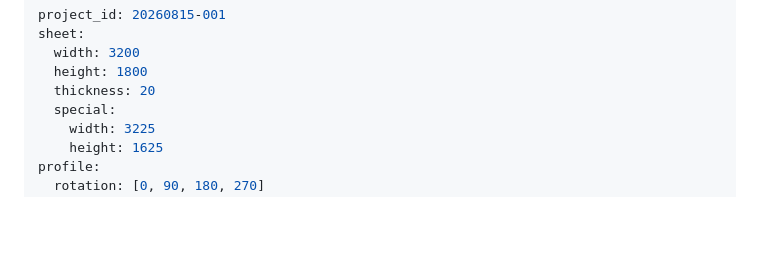
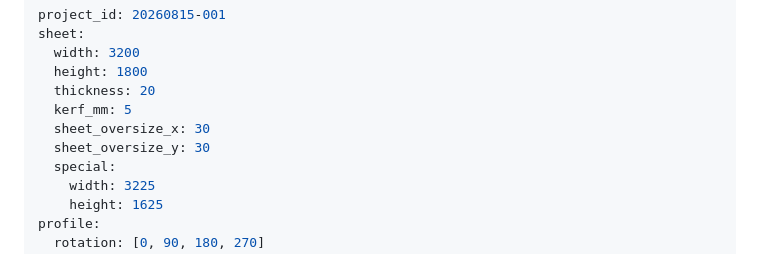
Before and after one commit to dragon70328-tech/stonebot_artificial_layout, a Markdown page: docs/constraint-externalization.md, the part around the change. Rendered like a GitHub page; blank space fills up the shorter version.

```diff
--- a/docs/constraint-externalization.md
+++ b/docs/constraint-externalization.md
@@ -96,6 +96,9 @@ sheet:
   width: 3200
   height: 1800
   thickness: 20
+  kerf_mm: 5
+  sheet_oversize_x: 30
+  sheet_oversize_y: 30
   special:
     width: 3225
     height: 1625
```
Also changed, not shown: AGENTS.md (+3 -0 lines).
